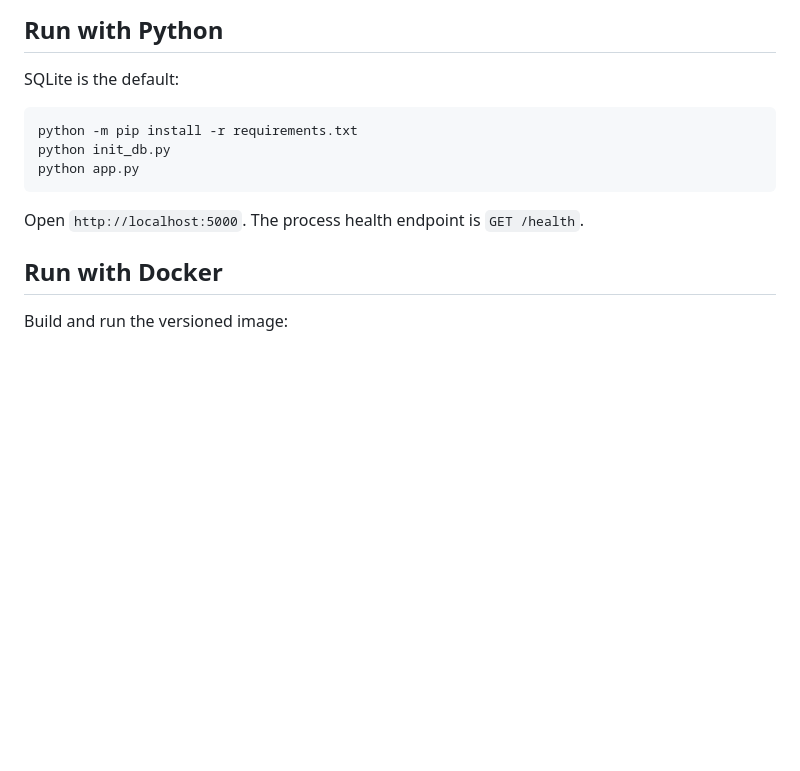
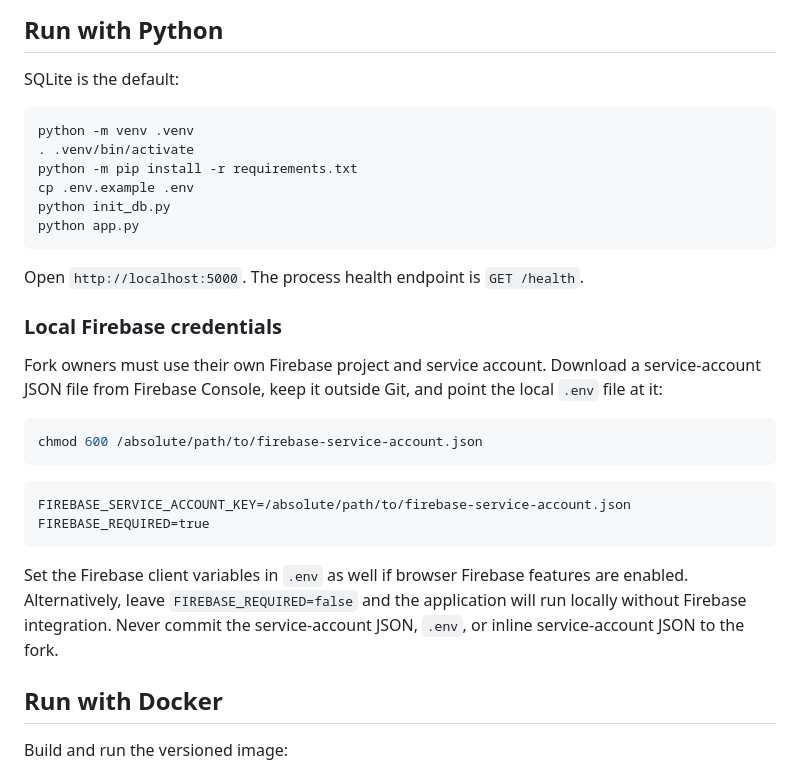
Before and after one commit to kumarthokala1902/SkillsyncAI, a Markdown page: README.md, the part around the change. Rendered like a GitHub page; blank space fills up the shorter version.

Commit message:
Document local fork setup and Firebase credentials

````diff
--- a/README.md
+++ b/README.md
@@ -39,12 +39,35 @@ Important variables are `FLASK_ENV`, `SESSION_SECRET`, `DATABASE_URL`, `HOST`, `
 SQLite is the default:
 
 ```sh
+python -m venv .venv
+. .venv/bin/activate
 python -m pip install -r requirements.txt
+cp .env.example .env
 python init_db.py
 python app.py
 ```
 
 Open `http://localhost:5000`. The process health endpoint is `GET /health`.
+
+### Local Firebase credentials
+
+Fork owners must use their own Firebase project and service account. Download a
+service-account JSON file from Firebase Console, keep it outside Git, and point
+the local `.env` file at it:
+
+```sh
+chmod 600 /absolute/path/to/firebase-service-account.json
+```
+
+```dotenv
+FIREBASE_SERVICE_ACCOUNT_KEY=/absolute/path/to/firebase-service-account.json
+FIREBASE_REQUIRED=true
+```
+
+Set the Firebase client variables in `.env` as well if browser Firebase
+features are enabled. Alternatively, leave `FIREBASE_REQUIRED=false` and the
+application will run locally without Firebase integration. Never commit the
+service-account JSON, `.env`, or inline service-account JSON to the fork.
 
 ## Run with Docker
 
````
